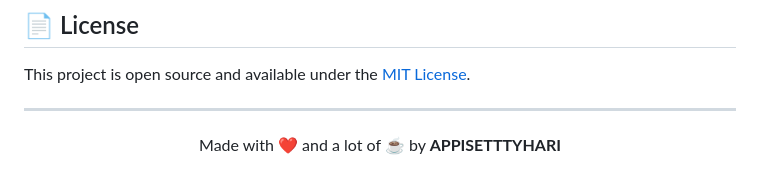
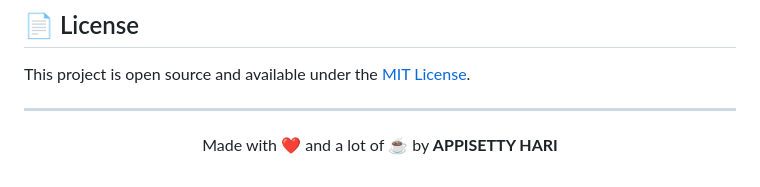
Before and after one commit to APPISETTYHARI/Roofline-Dash-3D-Runner, a Markdown page: README.md, the part around the change. Drawn GitHub-style.

Commit message:
Update name to APPISETTY HARI

```diff
--- a/README.md
+++ b/README.md
@@ -154,5 +154,5 @@ This project is open source and available under the [MIT License](LICENSE).
 ---
 
 <p align="center">
-  Made with ❤️ and a lot of ☕ by <strong>APPISETTTYHARI</strong>
+  Made with ❤️ and a lot of ☕ by <strong>APPISETTY HARI</strong>
 </p>
```
